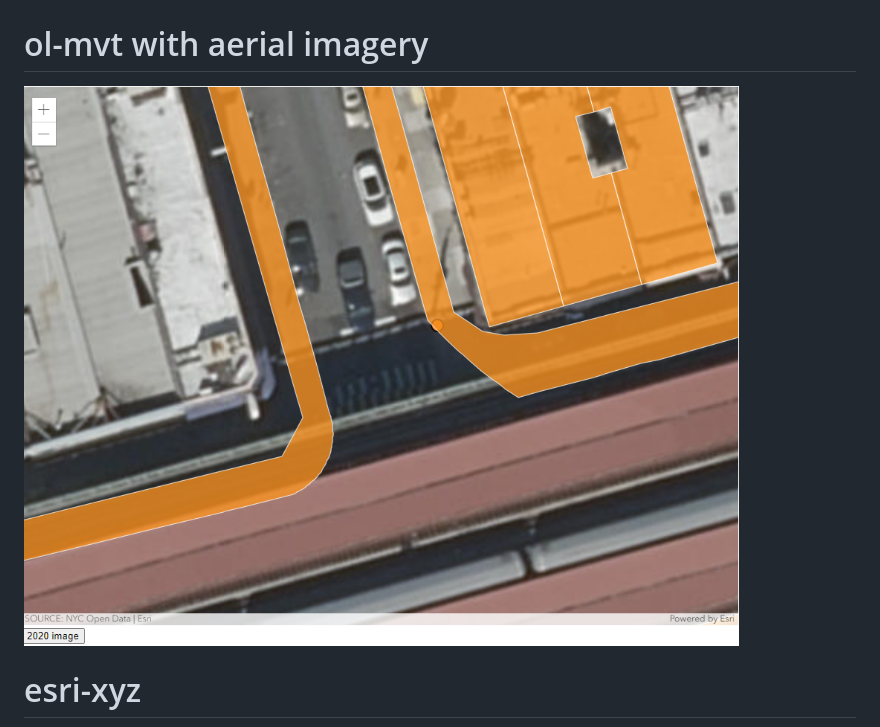
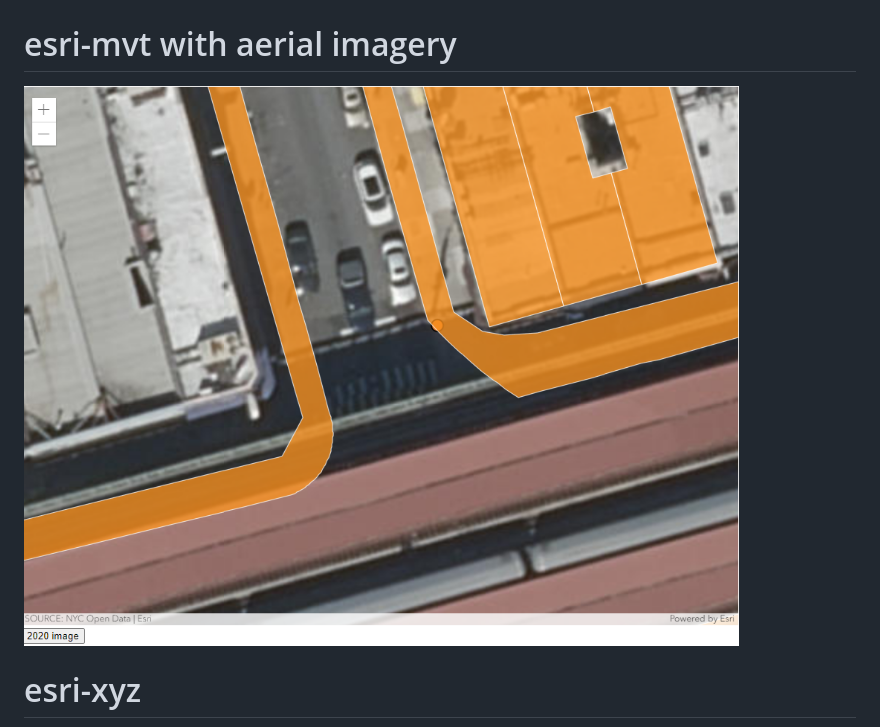
Before and after one commit to timkeane/pole-issue, a Markdown page: README.md, the part around the change printed below. GitHub-like rendering.

```diff
--- a/README.md
+++ b/README.md
@@ -12,8 +12,8 @@
 # esri-mvt
 ![esri-mvt](esri-mvt/esri-mvt.PNG)
 
-# ol-mvt with aerial imagery
-![ol-mvt with aerial imagery](esri-mvt/esri-mvt-aerial.PNG)
+# esri-mvt with aerial imagery
+![esri-mvt with aerial imagery](esri-mvt/esri-mvt-aerial.PNG)
 
 # esri-xyz
 ![esri-xyz](esri-xyz/esri-xyz.PNG)
```
Also changed, not shown: other parts of README.md (+4 -0 lines), ol-osm-mvt/ol-mvt.PNG (added), ol-osm-mvt/ol-osm.PNG (added).
